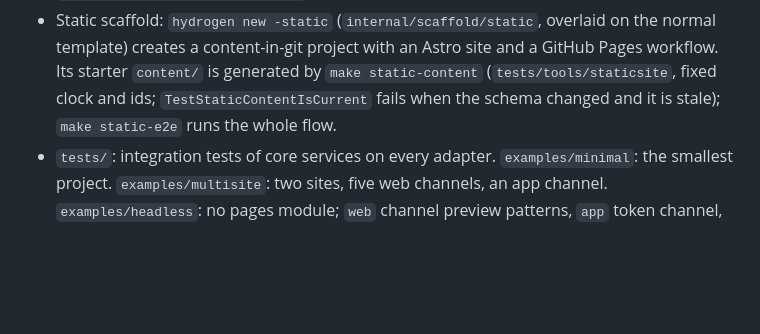
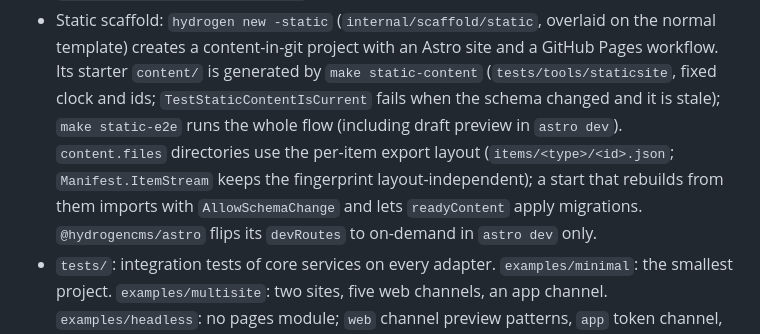
Before and after one commit to hydrogencms/hydrogen, a Markdown page: CLAUDE.md, the part around the change. Rendered like a GitHub page; blank space fills up the shorter version.

```diff
--- a/CLAUDE.md
+++ b/CLAUDE.md
@@ -184,7 +184,10 @@ It is its own git repository: commit planning changes there (`git -C planning
 - Static scaffold: `hydrogen new -static` (`internal/scaffold/static`, overlaid on the normal template) creates a
   content-in-git project with an Astro site and a GitHub Pages workflow. Its starter `content/` is generated by
   `make static-content` (`tests/tools/staticsite`, fixed clock and ids; `TestStaticContentIsCurrent` fails when the
-  schema changed and it is stale); `make static-e2e` runs the whole flow.
+  schema changed and it is stale); `make static-e2e` runs the whole flow (including draft preview in `astro dev`).
+  `content.files` directories use the per-item export layout (`items/<type>/<id>.json`; `Manifest.ItemStream` keeps
+  the fingerprint layout-independent); a start that rebuilds from them imports with `AllowSchemaChange` and lets
+  `readyContent` apply migrations. `@hydrogencms/astro` flips its `devRoutes` to on-demand in `astro dev` only.
 - `tests/`: integration tests of core services on every adapter. `examples/minimal`: the smallest project.
   `examples/multisite`: two sites, five web channels, an app channel. `examples/headless`: no pages module; `web`
   channel preview patterns, `app` token channel, drafts previewed through delivery. `examples/content`: every field
```
Also changed, not shown: CHANGELOG.md (+38 -0 lines).
